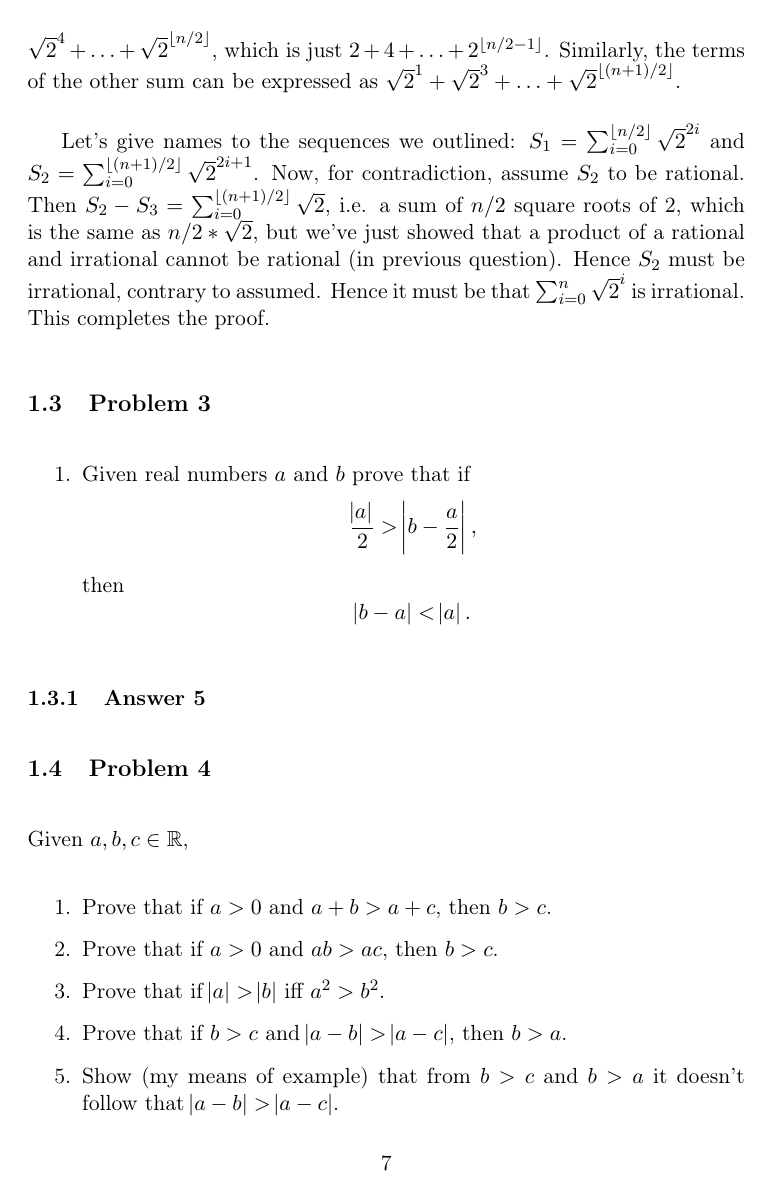
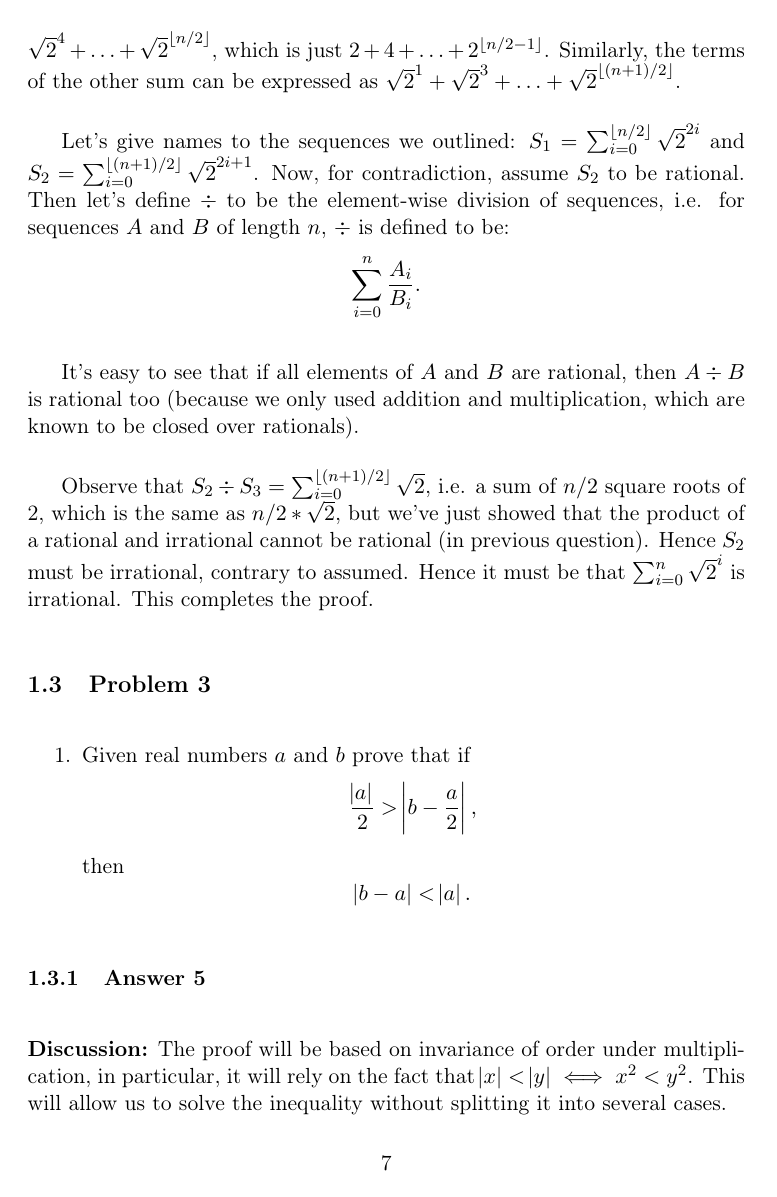
Before and after one commit to wvxvw/uni-infinitesimal-calculus, a LaTeX problem sheet (assignment-11.tex): page 7 of 9 before the commit and page 7 of 10 after it. Compiled offline with pdfLaTeX.

Commit message:
Third question and fixes to second question.

```diff
--- a/assignment-11.tex
+++ b/assignment-11.tex
@@ -213,17 +213,28 @@ this sequence), the sum of the sequence will always be irrational.
 It is easy to see that the first term is a sum of powers of 2, viz:
 $\sqrt{2}^2+\sqrt{2}^4+\hdots+\sqrt{2}^{\lfloor n/2 \rfloor}$, which is just
 $2+4+\hdots+2^{\lfloor n/2-1 \rfloor}$.  Similarly, the terms of the other
-sum can be expressed as $\sqrt{2}^1+\sqrt{2}^3+\hdots+\sqrt{2}^{\lfloor (n+1)/2 \rfloor}$.
+sum can be expressed as $\sqrt{2}^1+\sqrt{2}^3+\hdots+\sqrt{2}^{\lfloor
+    (n+1)/2 \rfloor}$.
 
-Let's give names to the sequences we outlined:
-$S_1=\sum_{i=0}^{\lfloor n/2 \rfloor} \sqrt{2}^{2i}$ and
-$S_2=\sum_{i=0}^{\lfloor (n+1)/2 \rfloor} \sqrt{2}^{2i+1}$.  Now, for contradiction,
-assume $S_2$ to be rational.  Then
-$S_2-S_3=\sum_{i=0}^{\lfloor (n+1)/2 \rfloor} \sqrt{2}$, i.e. a sum of $n/2$
-square roots of 2, which is the same as $n/2*\sqrt{2}$, but we've just showed that
-a product of a rational and irrational cannot be rational (in previous question).
-Hence $S_2$ must be irrational, contrary to assumed.  Hence it must be that
-$\sum_{i=0}^n \sqrt{2}^i$ is irrational.  This completes the proof.
+Let's give names to the sequences we outlined: $S_1=\sum_{i=0}^{\lfloor n/2
+    \rfloor} \sqrt{2}^{2i}$ and $S_2=\sum_{i=0}^{\lfloor (n+1)/2 \rfloor}
+    \sqrt{2}^{2i+1}$.  Now, for contradiction, assume $S_2$ to be rational.
+Then let's define $\div$ to be the element-wise division of sequences,
+i.e. for sequences $A$ and $B$ of length $n$, $\div$ is defined to be:
+\begin{equation*}
+  \sum_{i=0}^n \frac{A_i}{B_i}.
+\end{equation*}
+
+It's easy to see that if all elements of $A$ and $B$ are rational, then $A
+    \div B$ is rational too (because we only used addition and multiplication,
+which are known to be closed over rationals).
+
+Observe that $S_2 \div S_3=\sum_{i=0}^{\lfloor (n+1)/2 \rfloor} \sqrt{2}$,
+i.e. a sum of $n/2$ square roots of 2, which is the same as $n/2*\sqrt{2}$,
+but we've just showed that the product of a rational and irrational cannot be
+rational (in previous question). Hence $S_2$ must be irrational, contrary to
+assumed.  Hence it must be that $\sum_{i=0}^n \sqrt{2}^i$ is irrational.
+This completes the proof.
 \subsection{Problem 3}
 \label{sec-1-3}
 \begin{enumerate}
@@ -240,4 +251,8 @@ then
 
 \subsubsection{Answer 5}
 \label{sec-1-3-1}
+\textbf{Discussion:} The proof will be based on invariance of order under multiplication,
+in particular, it will rely on the fact that $\abs{x} < \abs{y} \iff x^2 < y^2$.
+This will allow us to solve the inequality without splitting it into several
+cases.
 
```
Also changed, not shown: assignment-11.pdf, assignment-11.tex (43 more changed lines), 1 other file.
